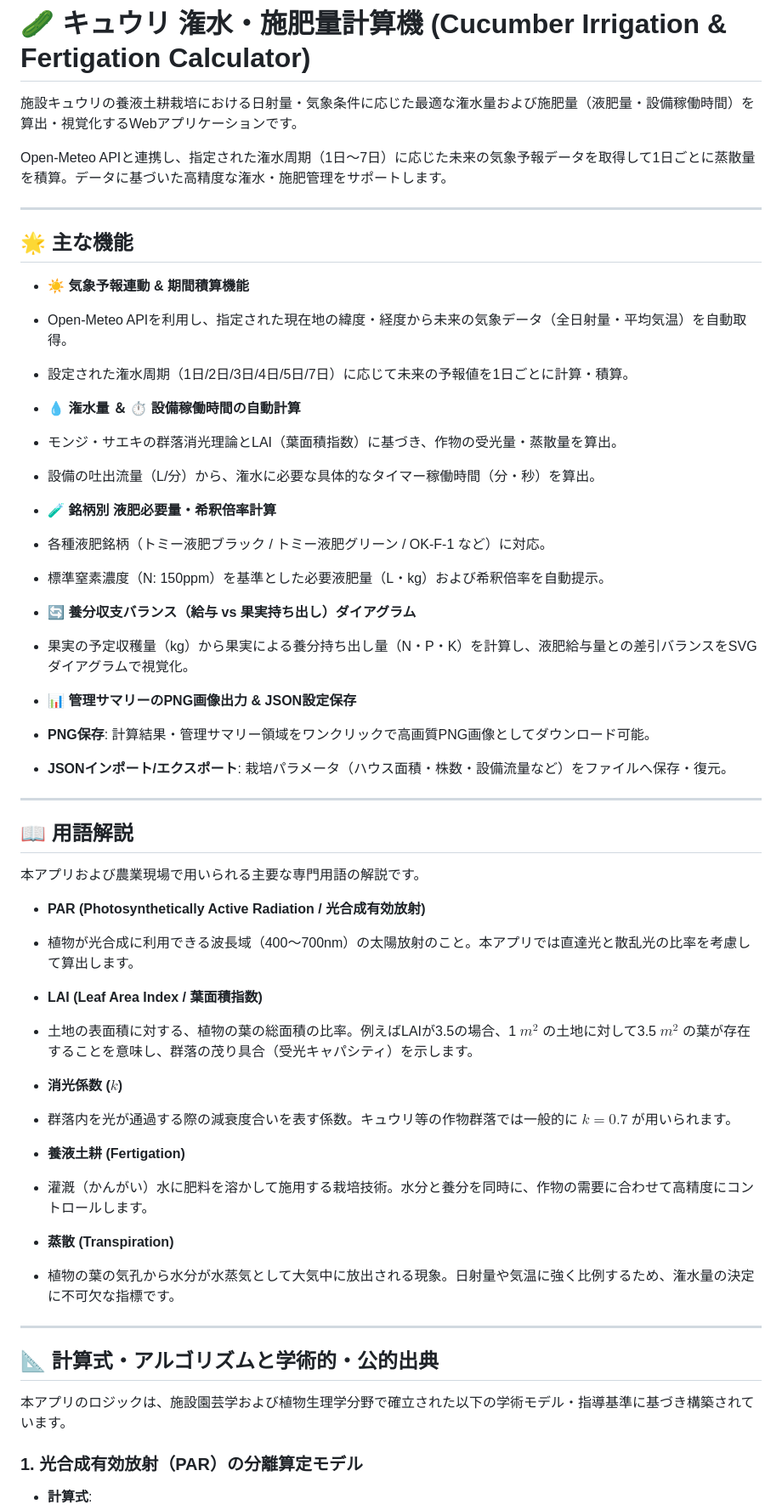
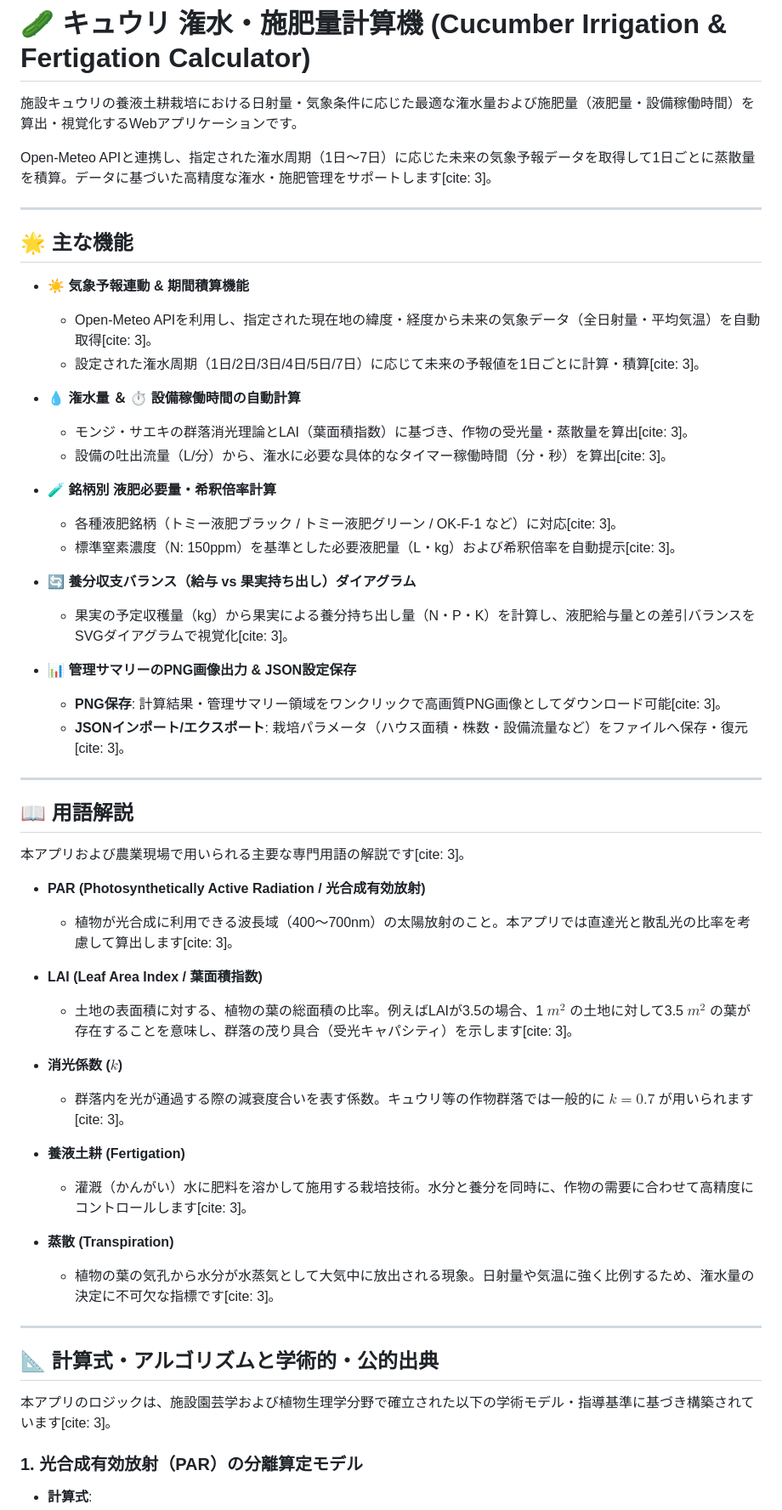
Before and after one commit to y-ookuma/plant-irrigation-fertilization, a Markdown page: README.md, the part around one of its changes. Shown at 85% size. Drawn GitHub-style.

```diff
--- a/README.md
+++ b/README.md
@@ -2,92 +2,57 @@
 
 施設キュウリの養液土耕栽培における日射量・気象条件に応じた最適な潅水量および施肥量（液肥量・設備稼働時間）を算出・視覚化するWebアプリケーションです。
 
-Open-Meteo APIと連携し、指定された潅水周期（1日〜7日）に応じた未来の気象予報データを取得して1日ごとに蒸散量を積算。データに基づいた高精度な潅水・施肥管理をサポートします。
+Open-Meteo APIと連携し、指定された潅水周期（1日〜7日）に応じた未来の気象予報データを取得して1日ごとに蒸散量を積算。データに基づいた高精度な潅水・施肥管理をサポートします[cite: 3]。
 
 ---
 
 ## 🌟 主な機能
 
 * **☀️ 気象予報連動 & 期間積算機能**
-
-* Open-Meteo APIを利用し、指定された現在地の緯度・経度から未来の気象データ（全日射量・平均気温）を自動取得。
-
-
-* 設定された潅水周期（1日/2日/3日/4日/5日/7日）に応じて未来の予報値を1日ごとに計算・積算。
-
-
-
+  * Open-Meteo APIを利用し、指定された現在地の緯度・経度から未来の気象データ（全日射量・平均気温）を自動取得[cite: 3]。
+  * 設定された潅水周期（1日/2日/3日/4日/5日/7日）に応じて未来の予報値を1日ごとに計算・積算[cite: 3]。
 
 * **💧 潅水量 ＆ ⏱ 設備稼働時間の自動計算**
-
-* モンジ・サエキの群落消光理論とLAI（葉面積指数）に基づき、作物の受光量・蒸散量を算出。
-
-
-* 設備の吐出流量（L/分）から、潅水に必要な具体的なタイマー稼働時間（分・秒）を算出。
-
-
-
+  * モンジ・サエキの群落消光理論とLAI（葉面積指数）に基づき、作物の受光量・蒸散量を算出[cite: 3]。
+  * 設備の吐出流量（L/分）から、潅水に必要な具体的なタイマー稼働時間（分・秒）を算出[cite: 3]。
 
 * **🧪 銘柄別 液肥必要量・希釈倍率計算**
-
-* 各種液肥銘柄（トミー液肥ブラック / トミー液肥グリーン / OK-F-1 など）に対応。
-
-
-* 標準窒素濃度（N: 150ppm）を基準とした必要液肥量（L・kg）および希釈倍率を自動提示。
-
-
-
+  * 各種液肥銘柄（トミー液肥ブラック / トミー液肥グリーン / OK-F-1 など）に対応[cite: 3]。
+  * 標準窒素濃度（N: 150ppm）を基準とした必要液肥量（L・kg）および希釈倍率を自動提示[cite: 3]。
 
 * **🔄 養分収支バランス（給与 vs 果実持ち出し）ダイアグラム**
-
-* 果実の予定収穫量（kg）から果実による養分持ち出し量（N・P・K）を計算し、液肥給与量との差引バランスをSVGダイアグラムで視覚化。
-
-
-
+  * 果実の予定収穫量（kg）から果実による養分持ち出し量（N・P・K）を計算し、液肥給与量との差引バランスをSVGダイアグラムで視覚化[cite: 3]。
 
 * **📊 管理サマリーのPNG画像出力 & JSON設定保存**
-
-* **PNG保存**: 計算結果・管理サマリー領域をワンクリックで高画質PNG画像としてダウンロード可能。
-
-
-* **JSONインポート/エクスポート**: 栽培パラメータ（ハウス面積・株数・設備流量など）をファイルへ保存・復元。
-
-
-
-
+  * **PNG保存**: 計算結果・管理サマリー領域をワンクリックで高画質PNG画像としてダウンロード可能[cite: 3]。
+  * **JSONインポート/エクスポート**: 栽培パラメータ（ハウス面積・株数・設備流量など）をファイルへ保存・復元[cite: 3]。
 
 ---
 
 ## 📖 用語解説
 
-本アプリおよび農業現場で用いられる主要な専門用語の解説です。
+本アプリおよび農業現場で用いられる主要な専門用語の解説です[cite: 3]。
 
 * **PAR (Photosynthetically Active Radiation / 光合成有効放射)**
-* 植物が光合成に利用できる波長域（400〜700nm）の太陽放射のこと。本アプリでは直達光と散乱光の比率を考慮して算出します。
-
+  * 植物が光合成に利用できる波長域（400〜700nm）の太陽放射のこと。本アプリでは直達光と散乱光の比率を考慮して算出します[cite: 3]。
 
 * **LAI (Leaf Area Index / 葉面積指数)**
-* 土地の表面積に対する、植物の葉の総面積の比率。例えばLAIが3.5の場合、1 $m^2$ の土地に対して3.5 $m^2$ の葉が存在することを意味し、群落の茂り具合（受光キャパシティ）を示します。
-
+  * 土地の表面積に対する、植物の葉の総面積の比率。例えばLAIが3.5の場合、1 $m^2$ の土地に対して3.5 $m^2$ の葉が存在することを意味し、群落の茂り具合（受光キャパシティ）を示します[cite: 3]。
 
 * **消光係数 ($k$)**
-* 群落内を光が通過する際の減衰度合いを表す係数。キュウリ等の作物群落では一般的に $k = 0.7$ が用いられます。
-
+  * 群落内を光が通過する際の減衰度合いを表す係数。キュウリ等の作物群落では一般的に $k = 0.7$ が用いられます[cite: 3]。
 
 * **養液土耕 (Fertigation)**
-* 灌漑（かんがい）水に肥料を溶かして施用する栽培技術。水分と養分を同時に、作物の需要に合わせて高精度にコントロールします。
-
+  * 灌漑（かんがい）水に肥料を溶かして施用する栽培技術。水分と養分を同時に、作物の需要に合わせて高精度にコントロールします[cite: 3]。
 
 * **蒸散 (Transpiration)**
-* 植物の葉の気孔から水分が水蒸気として大気中に放出される現象。日射量や気温に強く比例するため、潅水量の決定に不可欠な指標です。
-
-
+  * 植物の葉の気孔から水分が水蒸気として大気中に放出される現象。日射量や気温に強く比例するため、潅水量の決定に不可欠な指標です[cite: 3]。
 
 ---
 
 ## 📐 計算式・アルゴリズムと学術的・公的出典
 
-本アプリのロジックは、施設園芸学および植物生理学分野で確立された以下の学術モデル・指導基準に基づき構築されています。
+本アプリのロジックは、施設園芸学および植物生理学分野で確立された以下の学術モデル・指導基準に基づき構築されています[cite: 3]。
 
 ### 1. 光合成有効放射（PAR）の分離算定モデル
 
```
Also changed, not shown: other parts of README.md (+29 -82 lines).
